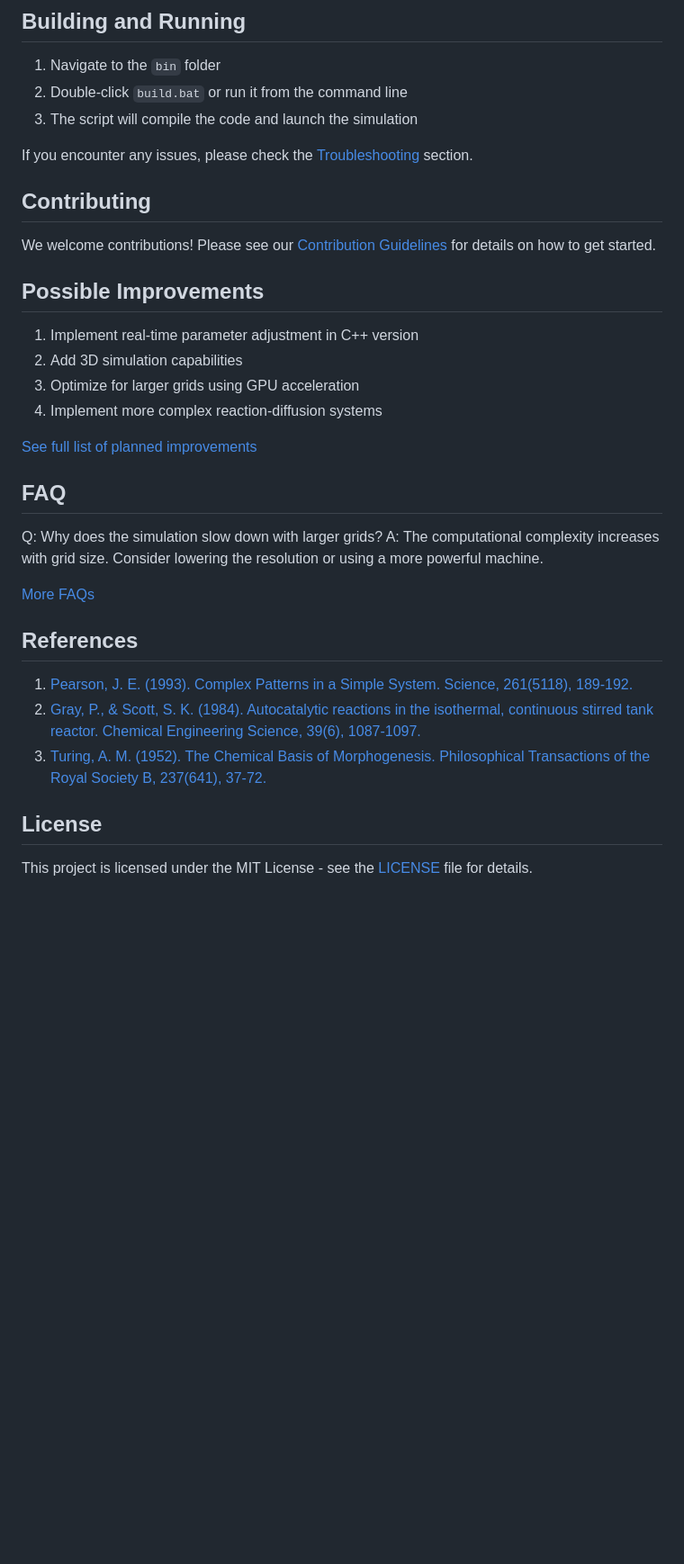
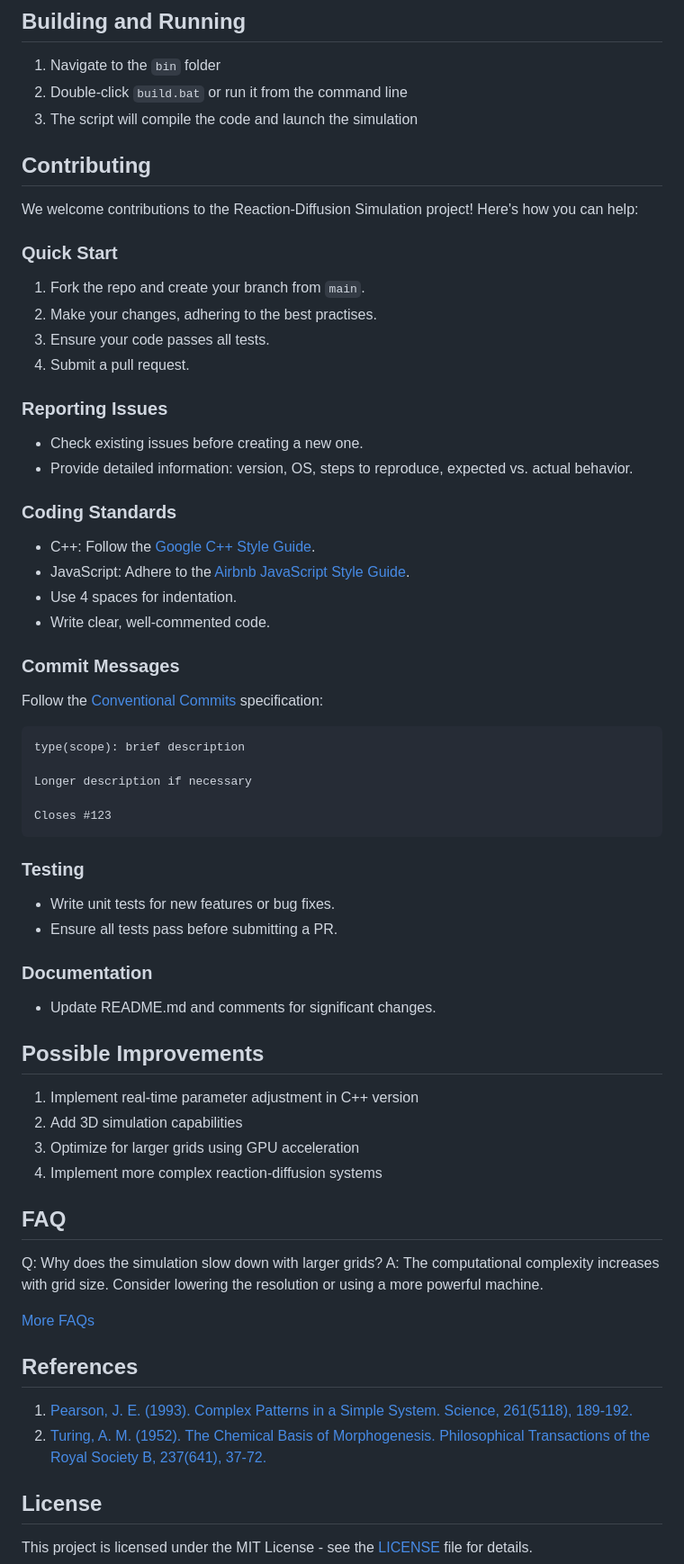
Before and after one commit to datavorous/Gray-Scott-Reaction-Diffusion-Model, a Markdown page: README.md, the part around one of its changes. Shown at 90% size. GitHub-like rendering; blank space fills up the shorter version.

````diff
--- a/README.md
+++ b/README.md
@@ -151,11 +148,49 @@ reaction-diffusion-simulation/
 2. Double-click `build.bat` or run it from the command line
 3. The script will compile the code and launch the simulation
 
-If you encounter any issues, please check the [Troubleshooting](#troubleshooting) section.
-
 ## Contributing
 
-We welcome contributions! Please see our [Contribution Guidelines](CONTRIBUTING.md) for details on how to get started.
+We welcome contributions to the Reaction-Diffusion Simulation project! Here's how you can help:
+
+### Quick Start
+
+1. Fork the repo and create your branch from `main`.
+2. Make your changes, adhering to the best practises.
+3. Ensure your code passes all tests.
+4. Submit a pull request.
+
+### Reporting Issues
+
+- Check existing issues before creating a new one.
+- Provide detailed information: version, OS, steps to reproduce, expected vs. actual behavior.
+
+### Coding Standards
+
+- C++: Follow the [Google C++ Style Guide](https://google.github.io/styleguide/cppguide.html).
+- JavaScript: Adhere to the [Airbnb JavaScript Style Guide](https://github.com/airbnb/javascript).
+- Use 4 spaces for indentation.
+- Write clear, well-commented code.
+
+### Commit Messages
+
+Follow the [Conventional Commits](https://www.conventionalcommits.org/) specification:
+
+```
+type(scope): brief description
+
+Longer description if necessary
+
+Closes #123
+```
+
+### Testing
+
+- Write unit tests for new features or bug fixes.
+- Ensure all tests pass before submitting a PR.
+
+### Documentation
+
+- Update README.md and comments for significant changes.
 
 ## Possible Improvements
 
@@ -163,8 +198,6 @@ We welcome contributions! Please see our [Contribution Guidelines](CONTRIBUTING.
 2. Add 3D simulation capabilities
 3. Optimize for larger grids using GPU acceleration
 4. Implement more complex reaction-diffusion systems
-
-[See full list of planned improvements](https://github.com/yourusername/reaction-diffusion-simulation/projects)
 
 ## FAQ
 
@@ -176,8 +209,7 @@ A: The computational complexity increases with grid size. Consider lowering the
 ## References
 
 1. [Pearson, J. E. (1993). Complex Patterns in a Simple System. Science, 261(5118), 189-192.](https://science.sciencemag.org/content/261/5118/189)
-2. [Gray, P., & Scott, S. K. (1984). Autocatalytic reactions in the isothermal, continuous stirred tank reactor. Chemical Engineering Science, 39(6), 1087-1097.](https://www.sciencedirect.com/science/article/pii/0009250984870177)
-3. [Turing, A. M. (1952). The Chemical Basis of Morphogenesis. Philosophical Transactions of the Royal Society B, 237(641), 37-72.](https://royalsocietypublishing.org/doi/10.1098/rstb.1952.0012)
+2. [Turing, A. M. (1952). The Chemical Basis of Morphogenesis. Philosophical Transactions of the Royal Society B, 237(641), 37-72.](https://royalsocietypublishing.org/doi/10.1098/rstb.1952.0012)
 
 ## License
 
````
Also changed, not shown: other parts of README.md (+0 -3 lines).
